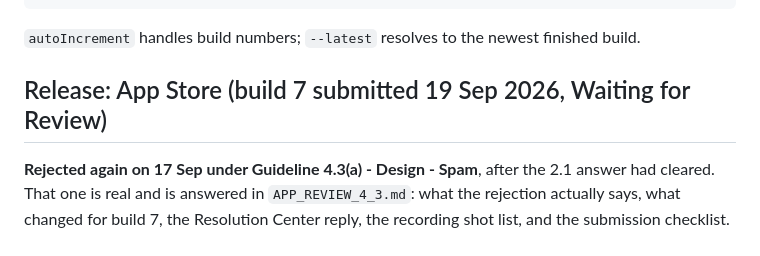
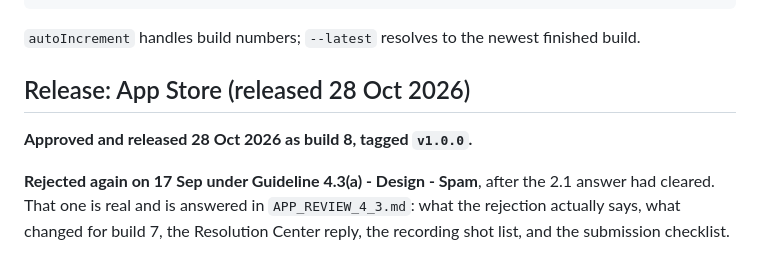
Before and after one commit to hhhhernyi/sideline, a Markdown page: TODO.md, the part around the change. Rendered like a GitHub page.

Commit message:
Mark 1.0 as released on the App Store
Co-Authored-By: Claude Opus 5.5 <noreply@anthropic.com>

```diff
--- a/TODO.md
+++ b/TODO.md
@@ -15,7 +15,9 @@ EAS and `ascAppId` is pinned in eas.json, so neither prompts for an Apple login:
 
 `autoIncrement` handles build numbers; `--latest` resolves to the newest finished build.
 
-## Release: App Store (build 7 submitted 19 Sep 2026, Waiting for Review)
+## Release: App Store (released 28 Oct 2026)
+
+**Approved and released 28 Oct 2026 as build 8, tagged `v1.0.0`.**
 
 **Rejected again on 17 Sep under Guideline 4.3(a) - Design - Spam**, after the 2.1 answer had
 cleared. That one is real and is answered in `APP_REVIEW_4_3.md`: what the rejection actually
```
